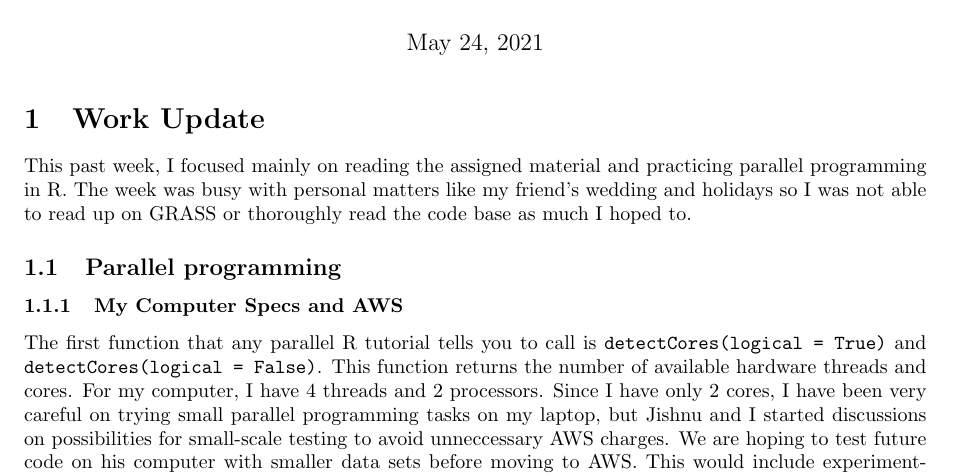
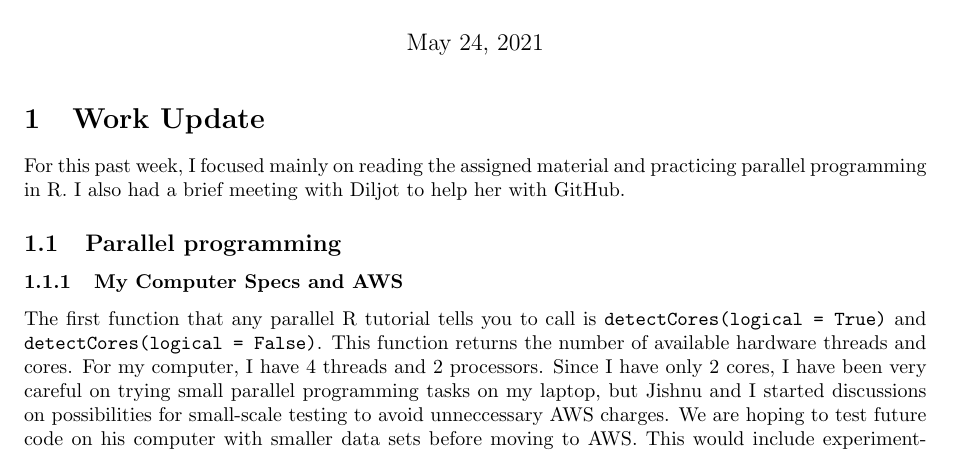
Before and after one commit to Leila-U/ROP-Personal, a LaTeX document (Weekly Journals/May 18/May18Journal.tex): part of page 1 of 2, cut so that both start at the same text. Compiled offline with pdfLaTeX.

Commit message:
Update May 18 Journal

```diff
--- a/Weekly Journals/May 18/May18Journal.tex
+++ b/Weekly Journals/May 18/May18Journal.tex
@@ -38,8 +38,7 @@
 
 \section{Work Update}
 
-This past week, I focused mainly on reading the assigned material and practicing parallel programming in R. The week was busy with personal
-matters like my friend's wedding and holidays so I was not able to read up on GRASS or thoroughly read the code base as much I hoped to.
+For this past week, I focused mainly on reading the assigned material and practicing parallel programming in R. I also had a brief meeting with Diljot to help her with GitHub.
 
 \subsection{Parallel programming}
 
```
Also changed, not shown: Weekly Journals/May 18/May18Journal.pdf.
